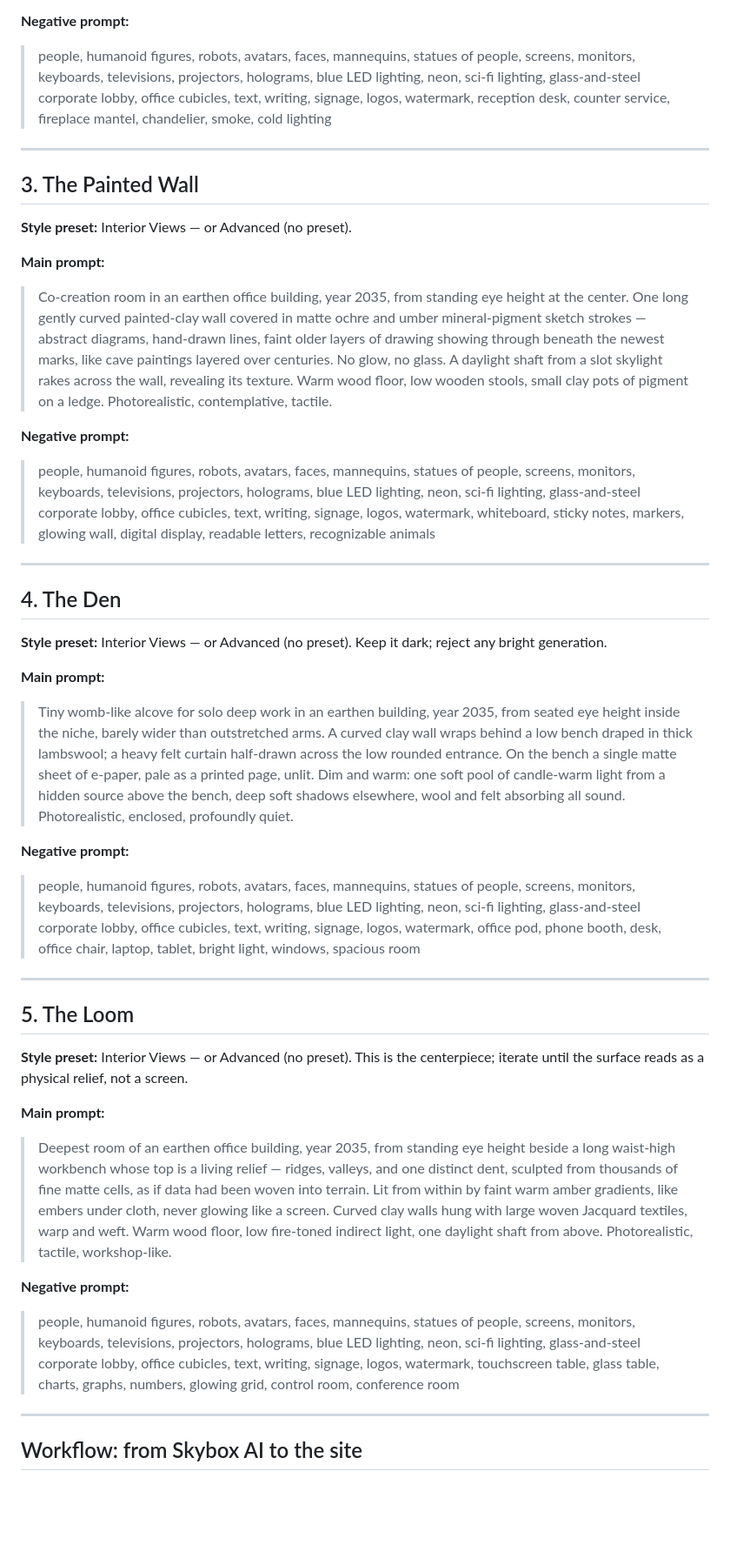
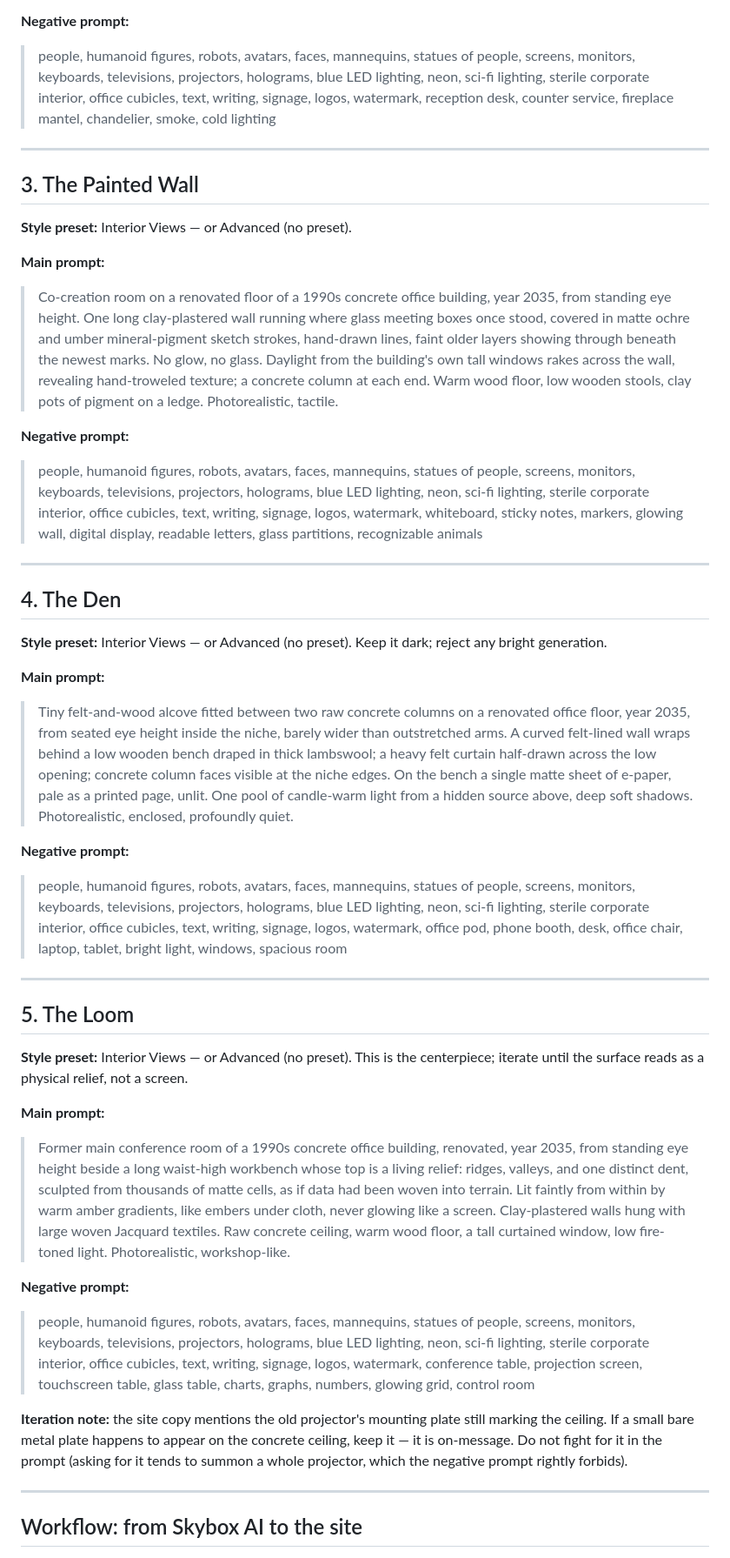
Before and after one commit to AlexHacksAround/FutureOfWork, a Markdown page: panoramas/prompts.md, the part around one of its changes. Shown at 87% size. GitHub-like rendering; blank space fills up the shorter version.

```diff
--- a/panoramas/prompts.md
+++ b/panoramas/prompts.md
@@ -82,7 +82,7 @@ office cubicles, text, writing, signage, logos, watermark.
 
 > people, humanoid figures, robots, avatars, faces, mannequins, statues of
 > people, screens, monitors, keyboards, televisions, projectors, holograms,
-> blue LED lighting, neon, sci-fi lighting, glass-and-steel corporate lobby,
+> blue LED lighting, neon, sci-fi lighting, sterile corporate interior,
 > office cubicles, text, writing, signage, logos, watermark, reception desk,
 > counter service, fireplace mantel, chandelier, smoke, cold lighting
 
@@ -94,23 +94,16 @@ office cubicles, text, writing, signage, logos, watermark.
 
 **Main prompt:**
 
-> Co-creation room in an earthen office building, year 2035, from standing
-> eye height at the center. One long gently curved painted-clay wall covered
-> in matte ochre and umber mineral-pigment sketch strokes — abstract diagrams,
-> hand-drawn lines, faint older layers of drawing showing through beneath the
-> newest marks, like cave paintings layered over centuries. No glow, no glass.
-> A daylight shaft from a slot skylight rakes across the wall, revealing its
-> texture. Warm wood floor, low wooden stools, small clay pots of pigment on
-> a ledge. Photorealistic, contemplative, tactile.
+> Co-creation room on a renovated floor of a 1990s concrete office building, year 2035, from standing eye height. One long clay-plastered wall running where glass meeting boxes once stood, covered in matte ochre and umber mineral-pigment sketch strokes, hand-drawn lines, faint older layers showing through beneath the newest marks. No glow, no glass. Daylight from the building's own tall windows rakes across the wall, revealing hand-troweled texture; a concrete column at each end. Warm wood floor, low wooden stools, clay pots of pigment on a ledge. Photorealistic, tactile.
 
 **Negative prompt:**
 
 > people, humanoid figures, robots, avatars, faces, mannequins, statues of
 > people, screens, monitors, keyboards, televisions, projectors, holograms,
-> blue LED lighting, neon, sci-fi lighting, glass-and-steel corporate lobby,
+> blue LED lighting, neon, sci-fi lighting, sterile corporate interior,
 > office cubicles, text, writing, signage, logos, watermark, whiteboard,
 > sticky notes, markers, glowing wall, digital display, readable letters,
-> recognizable animals
+> glass partitions, recognizable animals
 
 ---
 
@@ -120,20 +113,13 @@ office cubicles, text, writing, signage, logos, watermark.
 
 **Main prompt:**
 
-> Tiny womb-like alcove for solo deep work in an earthen building, year 2035,
-> from seated eye height inside the niche, barely wider than outstretched
-> arms. A curved clay wall wraps behind a low bench draped in thick lambswool;
-> a heavy felt curtain half-drawn across the low rounded entrance. On the
-> bench a single matte sheet of e-paper, pale as a printed page, unlit. Dim
-> and warm: one soft pool of candle-warm light from a hidden source above the
-> bench, deep soft shadows elsewhere, wool and felt absorbing all sound.
-> Photorealistic, enclosed, profoundly quiet.
+> Tiny felt-and-wood alcove fitted between two raw concrete columns on a renovated office floor, year 2035, from seated eye height inside the niche, barely wider than outstretched arms. A curved felt-lined wall wraps behind a low wooden bench draped in thick lambswool; a heavy felt curtain half-drawn across the low opening; concrete column faces visible at the niche edges. On the bench a single matte sheet of e-paper, pale as a printed page, unlit. One pool of candle-warm light from a hidden source above, deep soft shadows. Photorealistic, enclosed, profoundly quiet.
 
 **Negative prompt:**
 
 > people, humanoid figures, robots, avatars, faces, mannequins, statues of
 > people, screens, monitors, keyboards, televisions, projectors, holograms,
-> blue LED lighting, neon, sci-fi lighting, glass-and-steel corporate lobby,
+> blue LED lighting, neon, sci-fi lighting, sterile corporate interior,
 > office cubicles, text, writing, signage, logos, watermark, office pod,
 > phone booth, desk, office chair, laptop, tablet, bright light, windows,
 > spacious room
@@ -146,23 +132,22 @@ office cubicles, text, writing, signage, logos, watermark.
 
 **Main prompt:**
 
-> Deepest room of an earthen office building, year 2035, from standing eye
-> height beside a long waist-high workbench whose top is a living relief —
-> ridges, valleys, and one distinct dent, sculpted from thousands of fine
-> matte cells, as if data had been woven into terrain. Lit from within by
-> faint warm amber gradients, like embers under cloth, never glowing like a
-> screen. Curved clay walls hung with large woven Jacquard textiles, warp and
-> weft. Warm wood floor, low fire-toned indirect light, one daylight shaft
-> from above. Photorealistic, tactile, workshop-like.
+> Former main conference room of a 1990s concrete office building, renovated, year 2035, from standing eye height beside a long waist-high workbench whose top is a living relief: ridges, valleys, and one distinct dent, sculpted from thousands of matte cells, as if data had been woven into terrain. Lit faintly from within by warm amber gradients, like embers under cloth, never glowing like a screen. Clay-plastered walls hung with large woven Jacquard textiles. Raw concrete ceiling, warm wood floor, a tall curtained window, low fire-toned light. Photorealistic, workshop-like.
 
 **Negative prompt:**
 
 > people, humanoid figures, robots, avatars, faces, mannequins, statues of
 > people, screens, monitors, keyboards, televisions, projectors, holograms,
-> blue LED lighting, neon, sci-fi lighting, glass-and-steel corporate lobby,
-> office cubicles, text, writing, signage, logos, watermark, touchscreen
-> table, glass table, charts, graphs, numbers, glowing grid, control room,
-> conference room
+> blue LED lighting, neon, sci-fi lighting, sterile corporate interior,
+> office cubicles, text, writing, signage, logos, watermark, conference
+> table, projection screen, touchscreen table, glass table, charts, graphs,
+> numbers, glowing grid, control room
+
+**Iteration note:** the site copy mentions the old projector's mounting plate
+still marking the ceiling. If a small bare metal plate happens to appear on
+the concrete ceiling, keep it — it is on-message. Do not fight for it in the
+prompt (asking for it tends to summon a whole projector, which the negative
+prompt rightly forbids).
 
 ---
 
```
Also changed, not shown: other parts of panoramas/prompts.md (+38 -35 lines).
